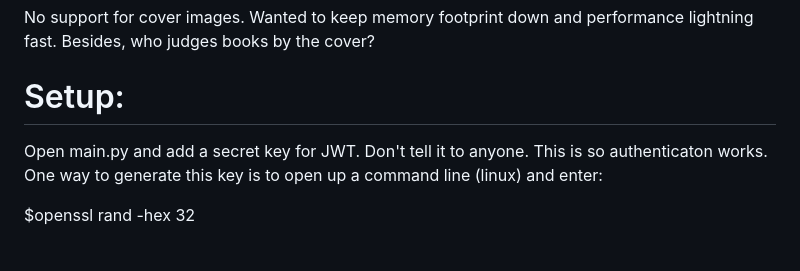
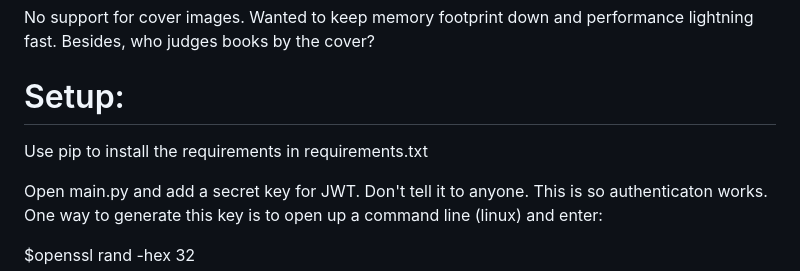
Before and after one commit to seanboyce/ubiblio, a Markdown page: README.md, the part around the change. GitHub-like rendering; blank space fills up the shorter version.

```diff
--- a/README.md
+++ b/README.md
@@ -15,6 +15,8 @@
 No support for cover images. Wanted to keep memory footprint down and performance lightning fast. Besides, who judges books by the cover?
 
 # Setup:
+
+Use pip to install the requirements in requirements.txt
 
 Open main.py and add a secret key for JWT. Don't tell it to anyone. This is so authenticaton works. One way to generate this key is to open up a command line (linux) and enter:
 
```
